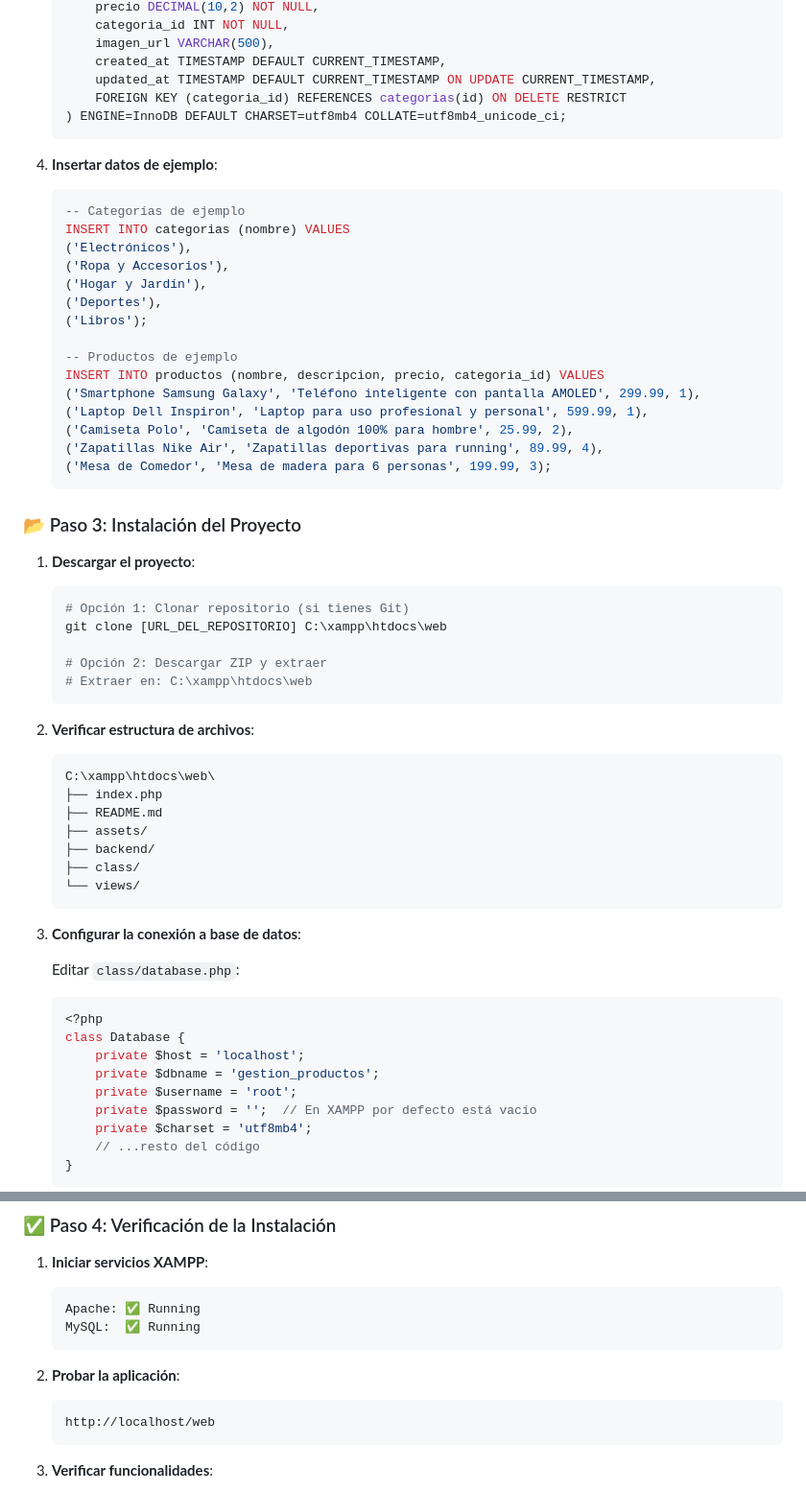
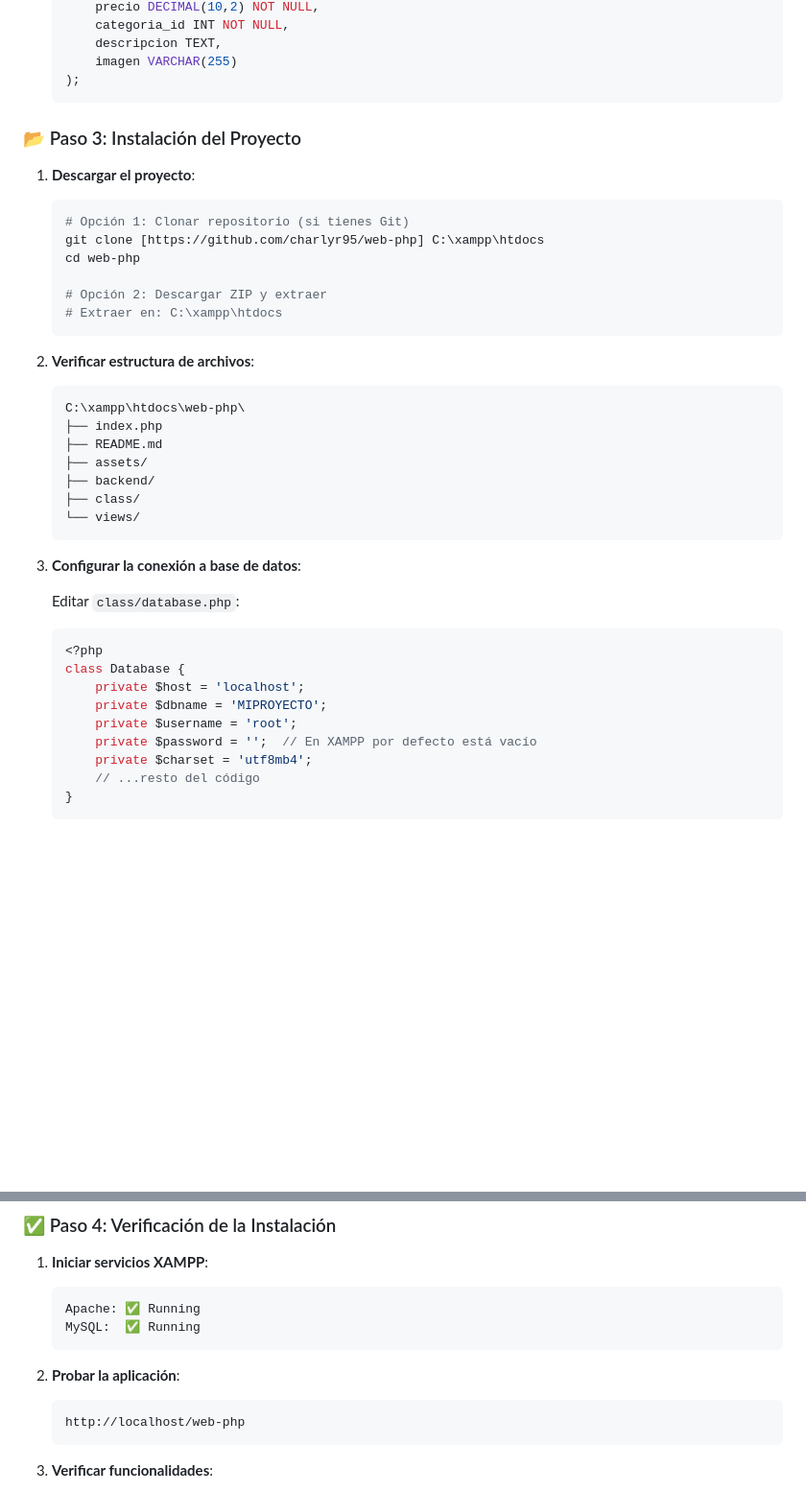
Before and after one commit to charlyr95/web-php, a Markdown page: README.md, 2 parts joined by grey strips. Shown at 96% size. Rendered like a GitHub page; blank space fills up the shorter version.

````diff
--- a/README.md
+++ b/README.md
@@ -135,29 +94,8 @@ Este sistema proporciona una solución completa para la administración de inven
        precio DECIMAL(10,2) NOT NULL,
        categoria_id INT NOT NULL,
-       imagen_url VARCHAR(500),
-       created_at TIMESTAMP DEFAULT CURRENT_TIMESTAMP,
-       updated_at TIMESTAMP DEFAULT CURRENT_TIMESTAMP ON UPDATE CURRENT_TIMESTAMP,
-       FOREIGN KEY (categoria_id) REFERENCES categorias(id) ON DELETE RESTRICT
-   ) ENGINE=InnoDB DEFAULT CHARSET=utf8mb4 COLLATE=utf8mb4_unicode_ci;
-   ```
-
-4. **Insertar datos de ejemplo**:
-   ```sql
-   -- Categorías de ejemplo
-   INSERT INTO categorias (nombre) VALUES
-   ('Electrónicos'),
-   ('Ropa y Accesorios'),
-   ('Hogar y Jardín'),
-   ('Deportes'),
-   ('Libros');
-
-   -- Productos de ejemplo
-   INSERT INTO productos (nombre, descripcion, precio, categoria_id) VALUES
-   ('Smartphone Samsung Galaxy', 'Teléfono inteligente con pantalla AMOLED', 299.99, 1),
-   ('Laptop Dell Inspiron', 'Laptop para uso profesional y personal', 599.99, 1),
-   ('Camiseta Polo', 'Camiseta de algodón 100% para hombre', 25.99, 2),
-   ('Zapatillas Nike Air', 'Zapatillas deportivas para running', 89.99, 4),
-   ('Mesa de Comedor', 'Mesa de madera para 6 personas', 199.99, 3);
+       descripcion TEXT,
+       imagen VARCHAR(255)
+   );
    ```
 
 ### 📂 Paso 3: Instalación del Proyecto
@@ -165,15 +103,16 @@ Este sistema proporciona una solución completa para la administración de inven
 1. **Descargar el proyecto**:
    ```bash
    # Opción 1: Clonar repositorio (si tienes Git)
-   git clone [URL_DEL_REPOSITORIO] C:\xampp\htdocs\web
+   git clone [https://github.com/charlyr95/web-php] C:\xampp\htdocs
+   cd web-php
 
    # Opción 2: Descargar ZIP y extraer
-   # Extraer en: C:\xampp\htdocs\web
+   # Extraer en: C:\xampp\htdocs
    ```
 
 2. **Verificar estructura de archivos**:
    ```
-   C:\xampp\htdocs\web\
+   C:\xampp\htdocs\web-php\
    ├── index.php
    ├── README.md
    ├── assets/
@@ -189,7 +128,7 @@ Este sistema proporciona una solución completa para la administración de inven
    <?php
    class Database {
        private $host = 'localhost';
-       private $dbname = 'gestion_productos';
+       private $dbname = 'MIPROYECTO';
        private $username = 'root';
        private $password = '';  // En XAMPP por defecto está vacío
        private $charset = 'utf8mb4';
@@ -207,7 +146,7 @@ Este sistema proporciona una solución completa para la administración de inven
 
 2. **Probar la aplicación**:
    ```
-   http://localhost/web
+   http://localhost/web-php
    ```
 
 3. **Verificar funcionalidades**:
````
Also changed, not shown: other parts of README.md (+8 -162 lines).
